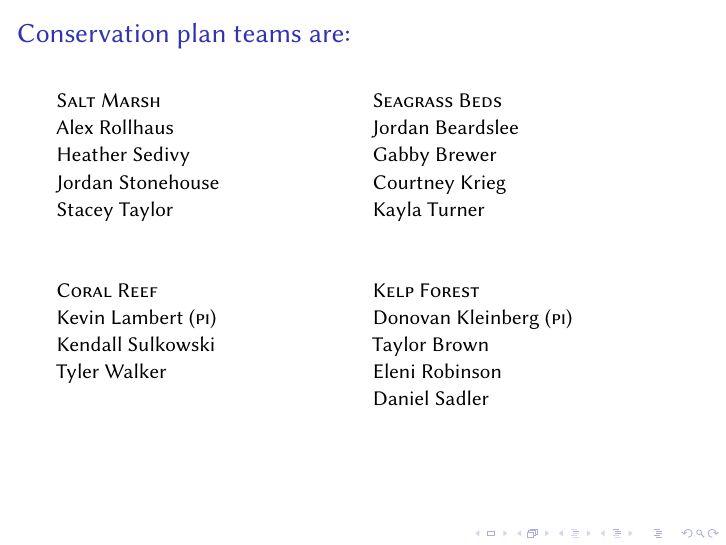
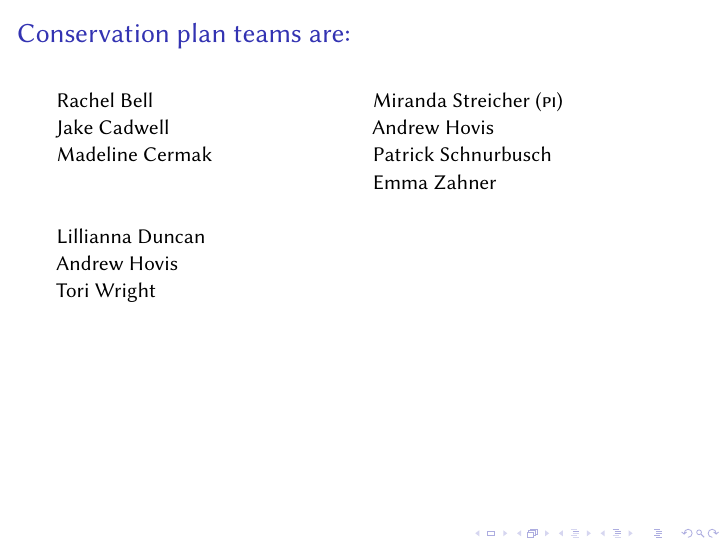
Before and after one commit to mtaylor-semo/434, LaTeX slides (assignments/conservation_plan/conservation_plan_groups.tex): the whole page. Compiled offline with XeLaTeX; a LaTeX package or settings file that is missing is left out.

Commit message:
Fall 2019

```diff
--- a/assignments/conservation_plan/conservation_plan_groups.tex
+++ b/assignments/conservation_plan/conservation_plan_groups.tex
@@ -77,31 +77,29 @@
 
 \begin{multicols}{2}
 
-\textsc{Salt Marsh}\\
-Alex Rollhaus   \\
-Heather Sedivy \\ % (\textsc{pi}) \\
-Jordan Stonehouse \\
-Stacey Taylor  \\[2\baselineskip]
+%\textsc{Salt Marsh}\\
+Rachel Bell   \\
+Jake Cadwell \\ % (\textsc{pi}) \\
+Madeline Cermak  \\[2\baselineskip]
 
-\textsc{Coral Reef}\\
-Kevin Lambert (\textsc{pi})\\
-Kendall Sulkowski \\
-Tyler Walker \\
+%\textsc{Coral Reef}\\
+Lillianna Duncan \\% (\textsc{pi})\\
+Andrew Hovis \\
+Tori Wright \\
 
 \columnbreak
 
-\textsc{Seagrass Beds}\\
-Jordan Beardslee \\
-Gabby Brewer \\
-Courtney Krieg \\ % (\textsc{pi}) \\
-Kayla Turner \\[2\baselineskip]
-%Blake Trover \\[1\baselineskip]
+%\textsc{Seagrass Beds}\\
+%Jordan Beardslee \\
+%Gabby Brewer \\
+%Courtney Krieg \\ % (\textsc{pi}) \\
+%Kayla Turner \\[2\baselineskip]
 
-\textsc{Kelp Forest}\\
-Donovan Kleinberg (\textsc{pi}) \\
-Taylor Brown \\
-Eleni Robinson \\
-Daniel Sadler   \\
+%\textsc{Kelp Forest}\\
+Miranda Streicher (\textsc{pi}) \\
+Andrew Hovis \\
+Patrick Schnurbusch \\
+Emma Zahner   \\
 
 %\columnbreak
 %
```
